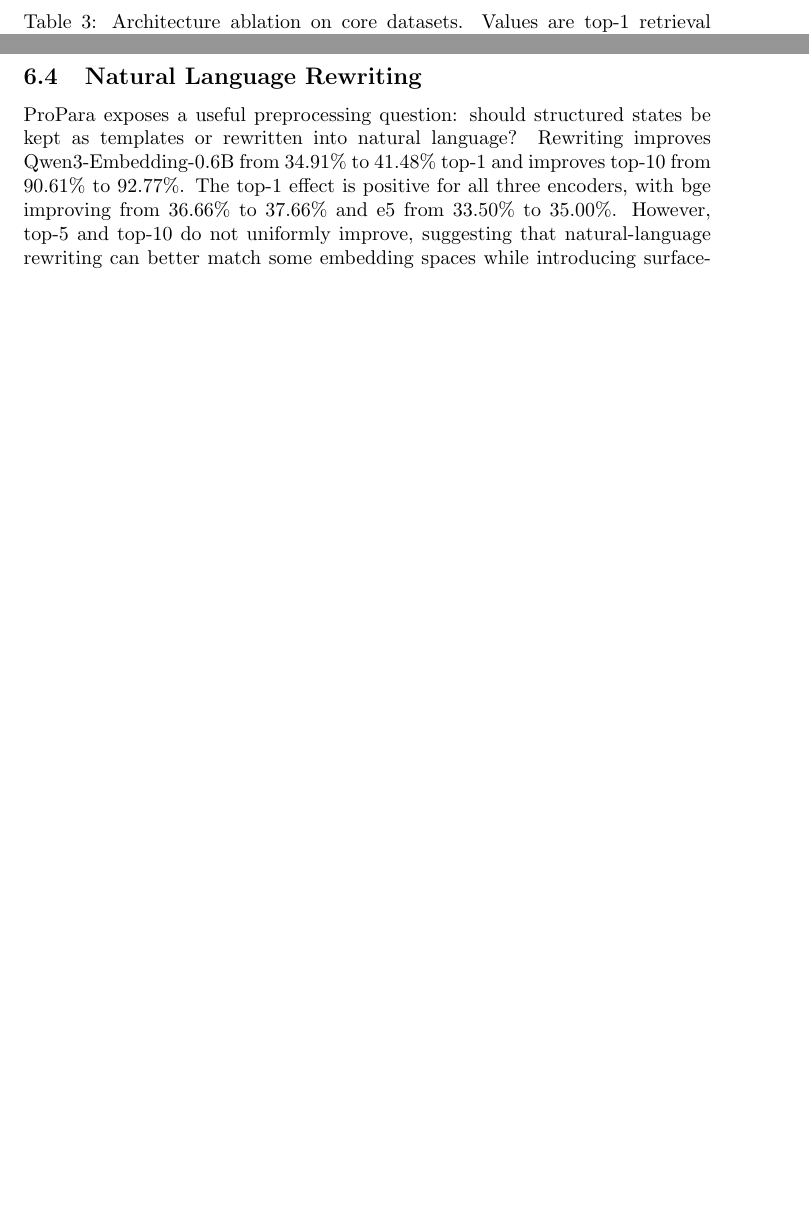
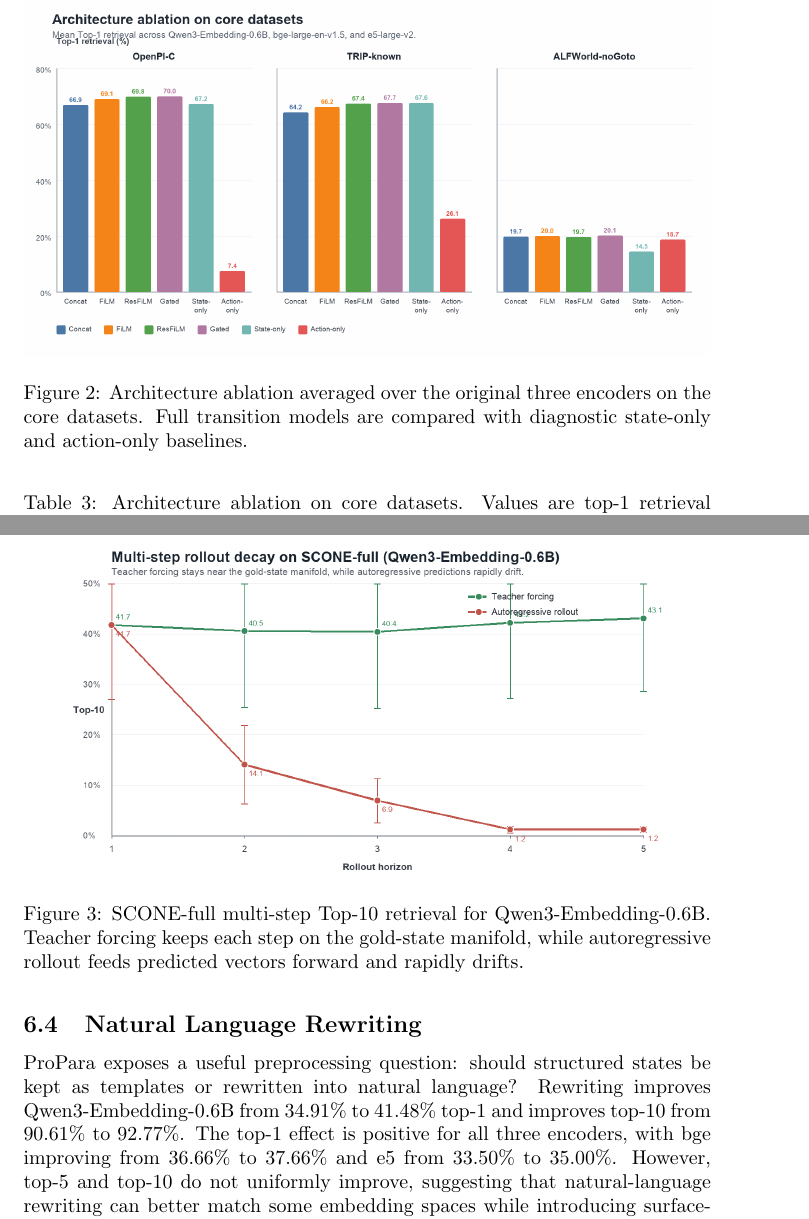
Before and after one commit to MCREART/StateBenchmark, a LaTeX paper (paper/main.tex): two parts of pages 8 and 9 of 24 before the commit and two parts of pages 8 and 10 of 25 after it, joined at a grey line, cut at the place of the change, the shorter picture padded with empty space. Compiled offline with pdfLaTeX; a LaTeX package or settings file that is missing is left out.

Commit message:
Add ablation and rollout figures

```diff
--- a/paper/main.tex
+++ b/paper/main.tex
@@ -188,6 +188,13 @@ Across the core datasets, one-step retrieval is substantially above chance, but
 
 Table~\ref{tab:architecture-ablation} compares six transition inputs and architectures on the three core public datasets. We report mean top-1 retrieval over three random seeds. FiLM-style modulation improves over concatenation on most dataset--encoder pairs, with the clearest gains on OpenPI-C and TRIP-known. Adding a gate to residual FiLM often helps further, though not uniformly across all encoders. ALFWorld-noGoto remains noisier, and state-only is unexpectedly strong on TRIP-known, suggesting that many known-state transitions can be partially inferred from the current state distribution alone. Action-only is much weaker on OpenPI-C and TRIP-known, confirming that the action alone usually does not identify the next state. On ALFWorld-noGoto, however, action-only becomes more competitive with full transition models, suggesting that some household actions carry strong priors over the resulting object state.
 
+\begin{figure}[t]
+  \centering
+  \includegraphics[width=\linewidth]{figures/architecture_ablation.png}
+  \caption{Architecture ablation averaged over the original three encoders on the core datasets. Full transition models are compared with diagnostic state-only and action-only baselines.}
+  \label{fig:architecture-ablation}
+\end{figure}
+
 \begin{table}[t]
   \centering
   \caption{Architecture ablation on core datasets. Values are top-1 retrieval accuracy, mean $\pm$ standard deviation over three seeds. Bold marks the best full transition model among concat, FiLM, residual FiLM, and gated residual FiLM. State-only and action-only are diagnostic input-prior baselines.}
@@ -243,6 +250,13 @@ Table~\ref{tab:architecture-ablation} compares six transition inputs and archite
 The preceding experiments evaluate one-step transitions, where each prediction starts from a gold current-state embedding. We additionally test whether the learned transition can be rolled forward without resetting to gold states. In autoregressive rollout, the first step uses the gold initial state and action, while later steps use the previous predicted vector as the next state input. Table~\ref{tab:multistep-rollout} reports final-horizon retrieval after three or five actions. SCONE provides the most stable multi-step estimate because it has thousands of contiguous windows; ALFWorld-noGoto and ProPara-DeepSeek provide smaller but useful trajectory-style checks. Strict three-step TRIP-known filtering leaves only ten windows, so we exclude it from the main multi-step table.
 
 As a diagnostic, we also run a teacher-forced variant on the same windows, where each step receives the gold current-state embedding rather than the previous prediction. Teacher forcing remains much stronger than autoregressive rollout: for Qwen3-Embedding-0.6B on SCONE-full, final top-10 is 42.27\% for three-step teacher forcing versus 7.98\% for three-step autoregressive rollout, and 43.08\% versus 1.22\% for five-step rollout. The same pattern appears on the smaller trajectory sets: bge-large reaches 98.94\% teacher-forced top-10 but 44.09\% autoregressive top-10 on ALFWorld-noGoto, and 93.43\% versus 73.71\% on ProPara-DeepSeek. This gap indicates that local action-conditioned transitions are learnable, but repeated vector predictions quickly drift away from the gold state manifold.
+
+\begin{figure}[t]
+  \centering
+  \includegraphics[width=0.88\linewidth]{figures/multistep_rollout_decay.png}
+  \caption{SCONE-full multi-step Top-10 retrieval for Qwen3-Embedding-0.6B. Teacher forcing keeps each step on the gold-state manifold, while autoregressive rollout feeds predicted vectors forward and rapidly drifts.}
+  \label{fig:rollout-decay}
+\end{figure}
 
 \begin{table}[t]
   \centering
```
Also changed, not shown: paper/figures/architecture_ablation.png (added), paper/figures/multistep_rollout_decay.png (added).
